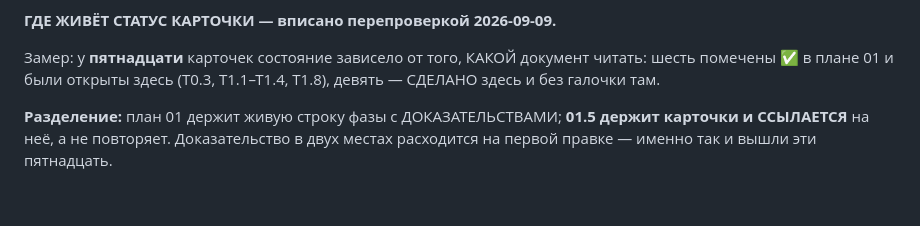
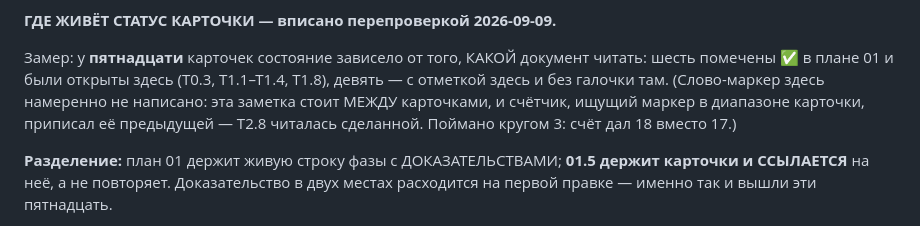
Before and after one commit to unitcraft/claude-limits, a Markdown page: docs/plans/01.5-work-breakdown.md, the part around the change. GitHub-like rendering; blank space fills up the shorter version.

Commit message:
plan 01.5 circle 3: my own amendment made a card read as finished
The status note I added in circle 1 contains a sentence that spells the
done-marker in prose. That note sits between the last F.1 card and the F.2
heading, so anything scanning for the marker inside a card's span attributes it
to the card before -- T2.8, which is not started.

It surfaced because my circle-3 count said 18 cards done where 17 was the
arithmetic: eleven already marked plus the six carried over. An off-by-one in my
own measurement was the only thing standing between this and a plan quietly
claiming a storage card was finished.

Prose read as data, and a sentence ABOUT the marker became one. Reworded, with
the reason written beside it so the next editor does not helpfully put the word
back. Re-measured: 17.

The rest of circle 3 is clean, and re-measured after the fix: 51 cards, twelve
relative links and none broken, two cards without a criterion (T3.4 and T4.4, as
circle 2 found), the stale `test storage/` gone with `test src/storage/` in its
place, and each of the six carried cards states who measured it -- five carried
from someone else's record, T1.4 mine.

Circle 4 confirmed no drift.

Signed-off-by: Evgeniy Golovin <unitcraft@inbox.ru>

```diff
--- a/docs/plans/01.5-work-breakdown.md
+++ b/docs/plans/01.5-work-breakdown.md
@@ -450,7 +450,7 @@
 
 Замер: у **пятнадцати** карточек состояние зависело от того, КАКОЙ документ читать:
 шесть помечены ✅ в плане 01 и были открыты здесь (T0.3, T1.1–T1.4, T1.8), девять —
-СДЕЛАНО здесь и без галочки там.
+с отметкой здесь и без галочки там. (Слово-маркер здесь намеренно не написано: эта заметка стоит МЕЖДУ карточками, и счётчик, ищущий маркер в диапазоне карточки, приписал её предыдущей — T2.8 читалась сделанной. Поймано кругом 3: счёт дал 18 вместо 17.)
 
 **Разделение:** план 01 держит живую строку фазы с ДОКАЗАТЕЛЬСТВАМИ; **01.5 держит
 карточки и ССЫЛАЕТСЯ** на неё, а не повторяет. Доказательство в двух местах
```
